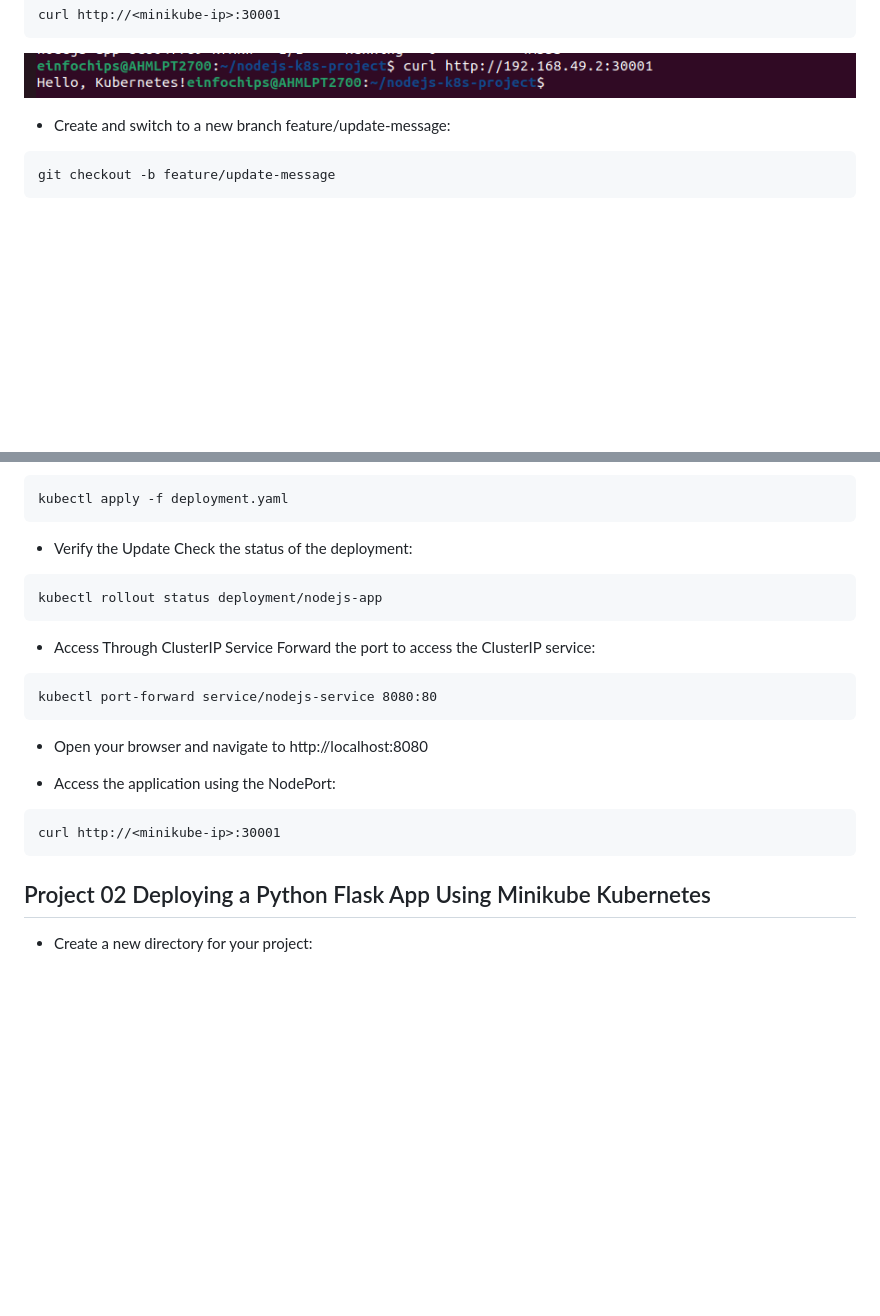
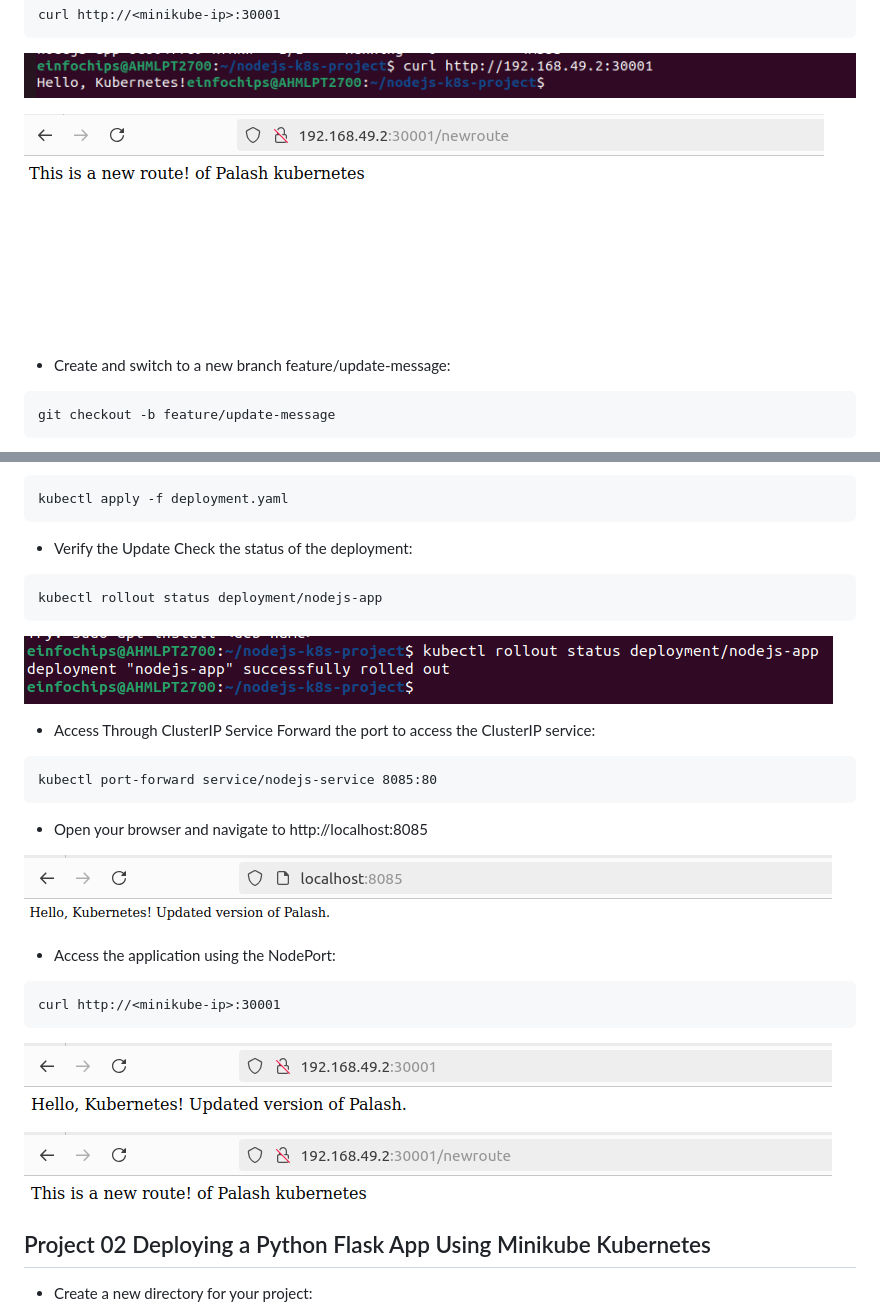
Before and after one commit to palash150403/DevOps-Training, a Markdown page: day6/README.md, 2 parts joined by grey strips. Rendered like a GitHub page; pictures changed too: day6/image-1.png (added), day6/image-2.png (added), day6/image-3.png (added); blank space fills up the shorter version.

````diff
--- a/day6/README.md
+++ b/day6/README.md
@@ -190,6 +190,9 @@ minikube ip
 curl http://<minikube-ip>:30001
 ```
 ![alt text](img/image-8.png)
+
+![alt text](image.png)
+
 -   Create and switch to a new branch feature/update-message:
 ```
 git checkout -b feature/update-message
@@ -273,17 +276,24 @@ Check the status of the deployment:
 ```
 kubectl rollout status deployment/nodejs-app
 ```
+![alt text](image-1.png)
 -   Access Through ClusterIP Service
 Forward the port to access the ClusterIP service:
 ```
-kubectl port-forward service/nodejs-service 8080:80
+kubectl port-forward service/nodejs-service 8085:80
 ```
--   Open your browser and navigate to http://localhost:8080
+-   Open your browser and navigate to http://localhost:8085
+
+![alt text](image-2.png)
 
 -   Access the application using the NodePort:
 ```
 curl http://<minikube-ip>:30001
 ```
+
+![alt text](image-3.png)
+
+![alt text](image-4.png)
 ## Project 02 Deploying a Python Flask App Using Minikube Kubernetes
 
 -   Create a new directory for your project:
````
